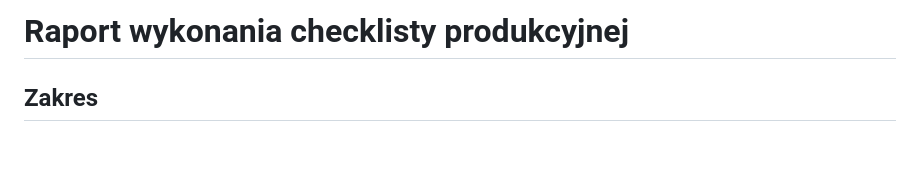
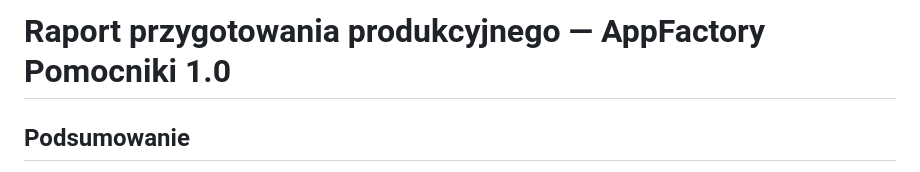
Before and after one commit to gregrex/AplikacjeAndroid, a Markdown page: docs/quality/PRODUCTION_EXECUTION_REPORT.md, the part around one of its changes. Rendered like a GitHub page; blank space fills up the shorter version.

```diff
--- a/docs/quality/PRODUCTION_EXECUTION_REPORT.md
+++ b/docs/quality/PRODUCTION_EXECUTION_REPORT.md
@@ -1,4 +1,4 @@
-# Raport wykonania checklisty produkcyjnej
+# Raport przygotowania produkcyjnego — AppFactory Pomocniki 1.0
 
-## Zakres
+## Podsumowanie
 
```
Also changed, not shown: other parts of docs/quality/PRODUCTION_EXECUTION_REPORT.md (+99 -135 lines).
